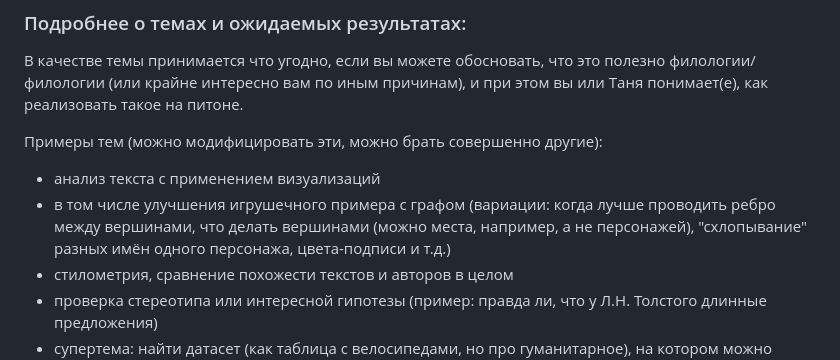
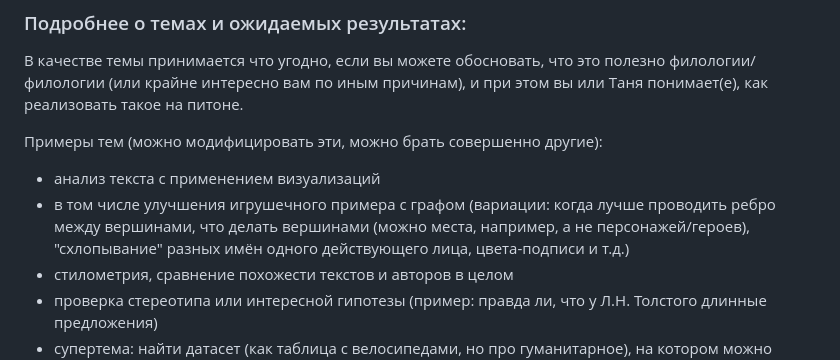
Before and after one commit to tbkazakova/python-datan_2023_minor, a Markdown page: project.md, the part around the change. GitHub-like rendering.

```diff
--- a/project.md
+++ b/project.md
@@ -15,7 +15,7 @@
 Примеры тем (можно модифицировать эти, можно брать совершенно другие):
 
 - анализ текста с применением визуализаций
-- в том числе улучшения игрушечного примера с графом (вариации: когда лучше проводить ребро между вершинами, что делать вершинами (можно места, например, а не персонажей), "схлопывание" разных имён одного персонажа, цвета-подписи и т.д.)
+- в том числе улучшения игрушечного примера с графом (вариации: когда лучше проводить ребро между вершинами, что делать вершинами (можно места, например, а не персонажей/героев), "схлопывание" разных имён одного действующего лица, цвета-подписи и т.д.)
 - стилометрия, сравнение похожести текстов и авторов в целом
 - проверка стереотипа или интересной гипотезы (пример: правда ли, что у Л.Н. Толстого длинные предложения)
 - супертема: найти датасет (как таблица с велосипедами, но про гуманитарное), на котором можно проиллюстрировать основные темы курса по анализу данных, и показать реалистичные (не притянутые за уши) примеры этого. Темы: сортировка, фильтрация, группировка, описательная статистика: среднее, медиана, мода, квартили, дисперсия, стандартное отклонение; выбросы, заполнение пропущенных значений, корреляция, регрессия. Вам могут помочь сайты https://www.kaggle.com/datasets, https://dataverse.pushdom.ru/ и другие.
```
